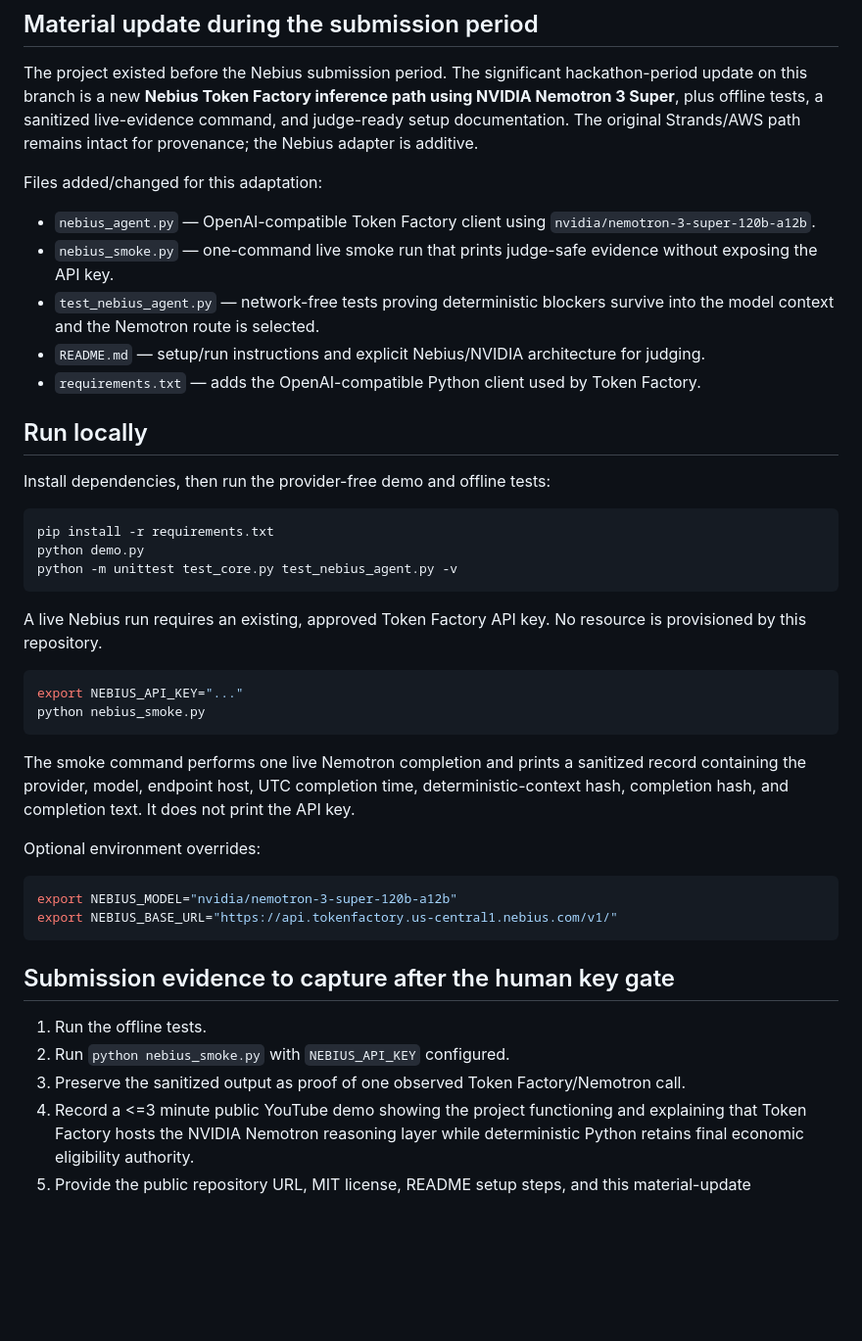
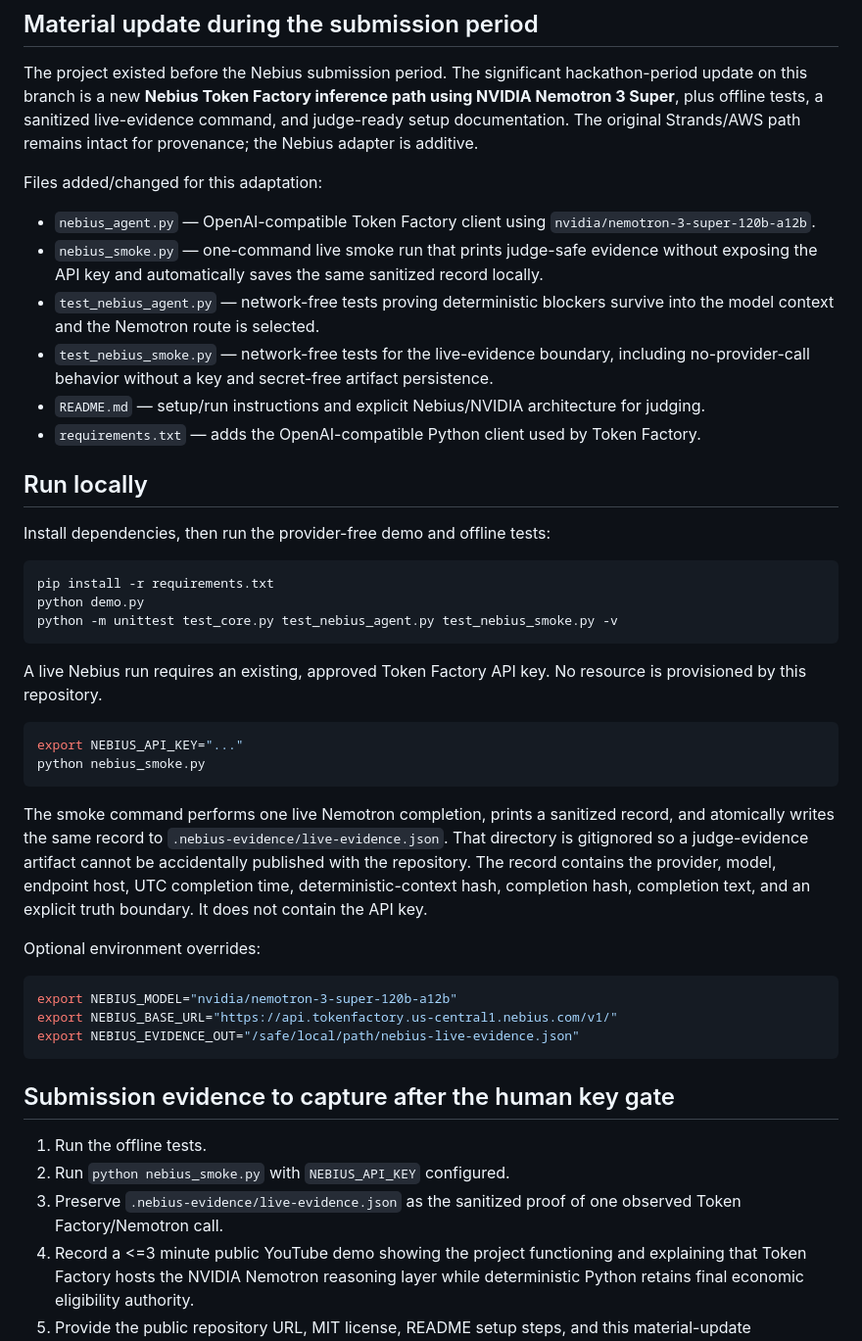
Before and after one commit to crisjonblvx/earn-before-spend-agent, a Markdown page: NEBIUS-NVIDIA.md, the part around the change. Shown at 98% size. GitHub-like rendering; blank space fills up the shorter version.

Commit message:
Document automatic Nebius evidence capture

````diff
--- a/NEBIUS-NVIDIA.md
+++ b/NEBIUS-NVIDIA.md
@@ -17,8 +17,9 @@ The project existed before the Nebius submission period. The significant hackath
 Files added/changed for this adaptation:
 
 - `nebius_agent.py` — OpenAI-compatible Token Factory client using `nvidia/nemotron-3-super-120b-a12b`.
-- `nebius_smoke.py` — one-command live smoke run that prints judge-safe evidence without exposing the API key.
+- `nebius_smoke.py` — one-command live smoke run that prints judge-safe evidence without exposing the API key and automatically saves the same sanitized record locally.
 - `test_nebius_agent.py` — network-free tests proving deterministic blockers survive into the model context and the Nemotron route is selected.
+- `test_nebius_smoke.py` — network-free tests for the live-evidence boundary, including no-provider-call behavior without a key and secret-free artifact persistence.
 - `README.md` — setup/run instructions and explicit Nebius/NVIDIA architecture for judging.
 - `requirements.txt` — adds the OpenAI-compatible Python client used by Token Factory.
 
@@ -29,7 +30,7 @@ Install dependencies, then run the provider-free demo and offline tests:
 ```bash
 pip install -r requirements.txt
 python demo.py
-python -m unittest test_core.py test_nebius_agent.py -v
+python -m unittest test_core.py test_nebius_agent.py test_nebius_smoke.py -v
 ```
 
 A live Nebius run requires an existing, approved Token Factory API key. No resource is provisioned by this repository.
@@ -39,20 +40,21 @@ export NEBIUS_API_KEY="..."
 python nebius_smoke.py
 ```
 
-The smoke command performs one live Nemotron completion and prints a sanitized record containing the provider, model, endpoint host, UTC completion time, deterministic-context hash, completion hash, and completion text. It does not print the API key.
+The smoke command performs one live Nemotron completion, prints a sanitized record, and atomically writes the same record to `.nebius-evidence/live-evidence.json`. That directory is gitignored so a judge-evidence artifact cannot be accidentally published with the repository. The record contains the provider, model, endpoint host, UTC completion time, deterministic-context hash, completion hash, completion text, and an explicit truth boundary. It does not contain the API key.
 
 Optional environment overrides:
 
 ```bash
 export NEBIUS_MODEL="nvidia/nemotron-3-super-120b-a12b"
 export NEBIUS_BASE_URL="https://api.tokenfactory.us-central1.nebius.com/v1/"
+export NEBIUS_EVIDENCE_OUT="/safe/local/path/nebius-live-evidence.json"
 ```
 
 ## Submission evidence to capture after the human key gate
 
 1. Run the offline tests.
 2. Run `python nebius_smoke.py` with `NEBIUS_API_KEY` configured.
-3. Preserve the sanitized output as proof of one observed Token Factory/Nemotron call.
+3. Preserve `.nebius-evidence/live-evidence.json` as the sanitized proof of one observed Token Factory/Nemotron call.
 4. Record a <=3 minute public YouTube demo showing the project functioning and explaining that Token Factory hosts the NVIDIA Nemotron reasoning layer while deterministic Python retains final economic eligibility authority.
 5. Provide the public repository URL, MIT license, README setup steps, and this material-update explanation.
 6. Include honest product feedback on Nebius Token Factory/Nemotron based only on the observed live run.
````
